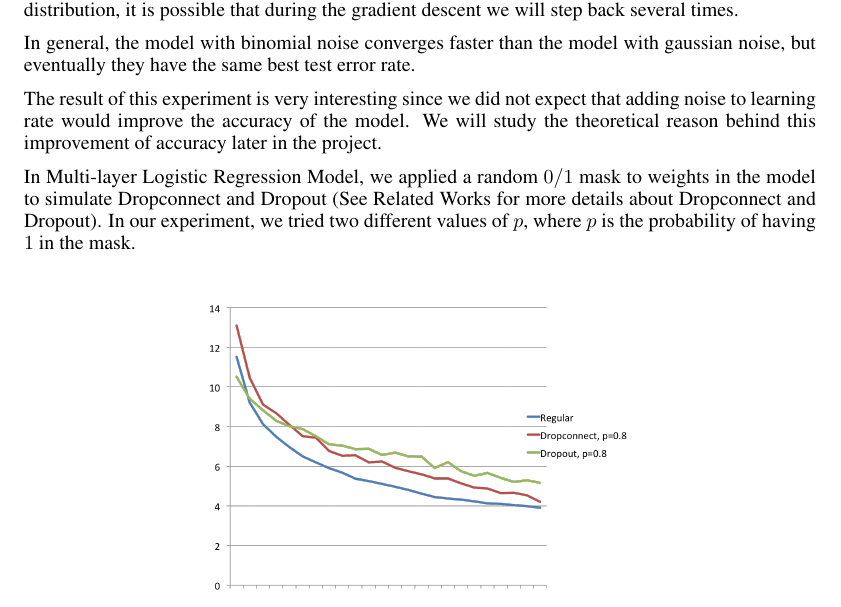
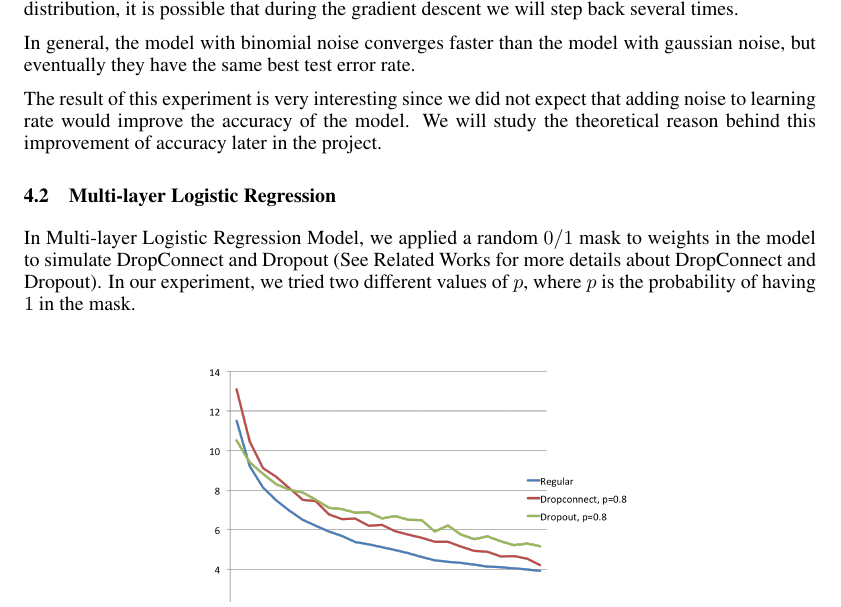
Before and after one commit to camellyx/15-781-ml-project, a LaTeX paper (project_midway/midway-report.tex, which reads project_midway/result.tex): part of page 4 of 5, cut so that both start at the same text. Compiled offline with pdfLaTeX.

Commit message:
new subsections added

```diff
--- a/project_midway/result.tex
+++ b/project_midway/result.tex
@@ -61,9 +62,10 @@ expect that adding noise to learning rate would improve the accuracy
 of the model. We will study the theoretical reason behind this improvement
 of accuracy later in the project.
 
+\subsection{Multi-layer Logistic Regression}
 In Multi-layer Logistic Regression Model, we applied a random $0/1$ mask to
-weights in the model to simulate Dropconnect and Dropout
-(See Related Works for more details about Dropconnect and Dropout).
+weights in the model to simulate DropConnect and Dropout
+(See Related Works for more details about DropConnect and Dropout).
 In our experiment, we tried two different values of $p$, where $p$ is
 the probability of having $1$ in the mask.
 
```
Also changed, not shown: project_midway/result.tex (3 more changed lines).
